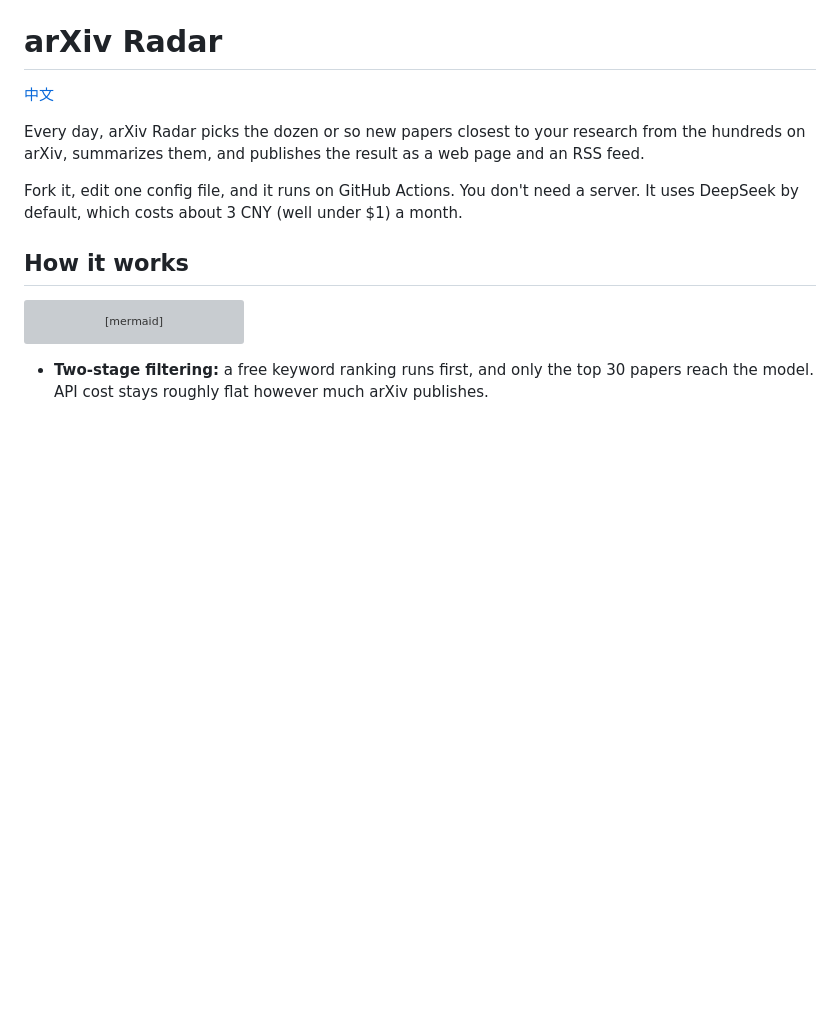
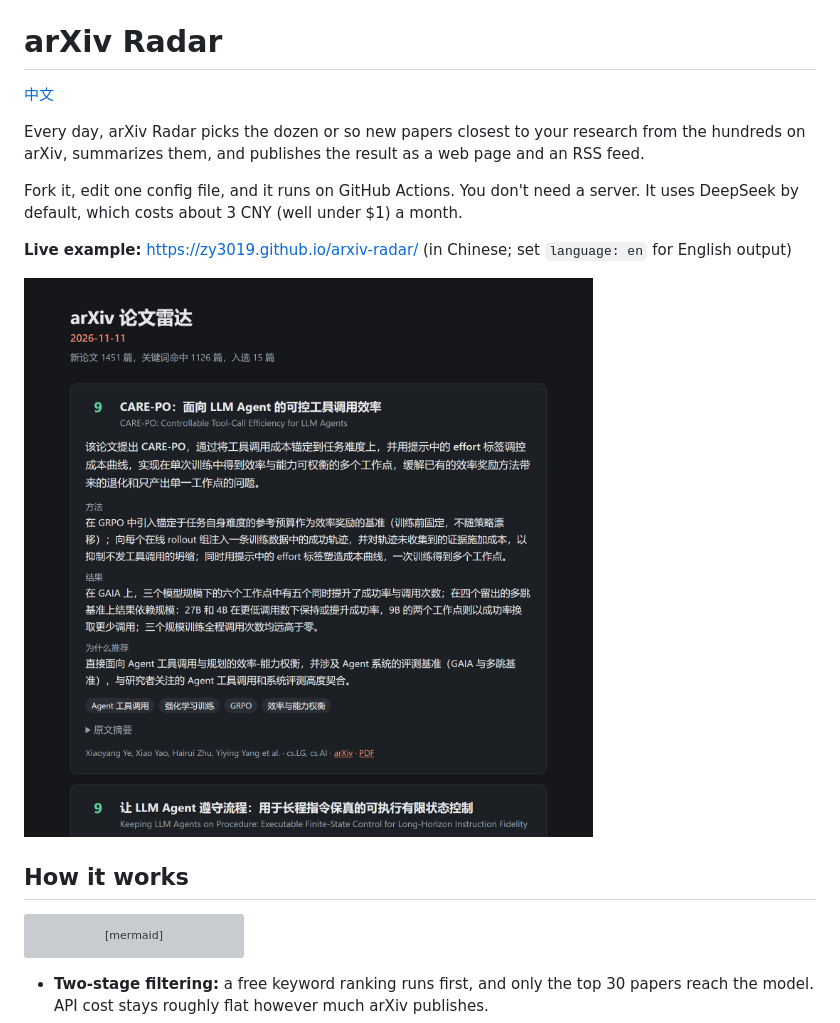
Before and after one commit to zy3019/arxiv-radar, a Markdown page: README.en.md, the part around the change. Rendered like a GitHub page; pictures changed too: docs/screenshot.png (added); blank space fills up the shorter version; grey boxes are pictures that could not be loaded.

Commit message:
Add a screenshot and live example link to the README
The screenshot is the live page from the first DeepSeek run on
2026-11-11.

Co-Authored-By: Claude Opus 5.5 <noreply@anthropic.com>

```diff
--- a/README.en.md
+++ b/README.en.md
@@ -5,6 +5,10 @@
 Every day, arXiv Radar picks the dozen or so new papers closest to your research from the hundreds on arXiv, summarizes them, and publishes the result as a web page and an RSS feed.
 
 Fork it, edit one config file, and it runs on GitHub Actions. You don't need a server. It uses DeepSeek by default, which costs about 3 CNY (well under $1) a month.
+
+**Live example:** https://zy3019.github.io/arxiv-radar/ (in Chinese; set `language: en` for English output)
+
+![A daily page: each paper has a relevance score, translated title, one-line summary, method, findings and the reason it was picked](docs/screenshot.png)
 
 ## How it works
 
```
Also changed, not shown: README.md (+4 -0 lines).
